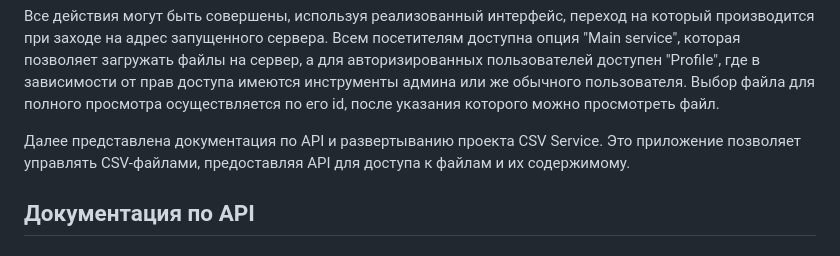
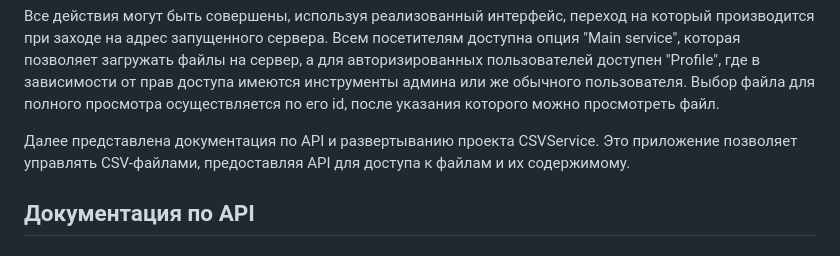
Before and after one commit to GorokhovSemyon/CSV_Service, a Markdown page: README.md, the part around the change. GitHub-like rendering.

```diff
--- a/README.md
+++ b/README.md
@@ -13,7 +13,7 @@
 
 Все действия могут быть совершены, используя реализованный интерфейс, переход на который производится при заходе на адрес запущенного сервера. Всем посетителям доступна опция "Main service", которая позволяет загружать файлы на сервер, а для авторизированных пользователей доступен "Profile", где в зависимости от прав доступа имеются инструменты админа или же обычного пользователя. Выбор файла для полного просмотра осуществляется по его id, после указания которого можно просмотреть файл.
 
-Далее представлена документация по API и развертыванию проекта CSV Service. Это приложение позволяет управлять CSV-файлами, предоставляя API для доступа к файлам и их содержимому.
+Далее представлена документация по API и развертыванию проекта CSVService. Это приложение позволяет управлять CSV-файлами, предоставляя API для доступа к файлам и их содержимому.
 
 ## Документация по API
 
```
